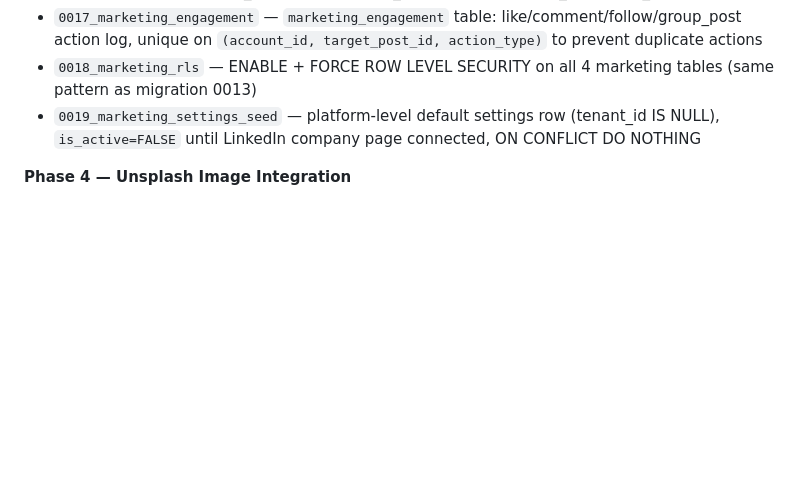
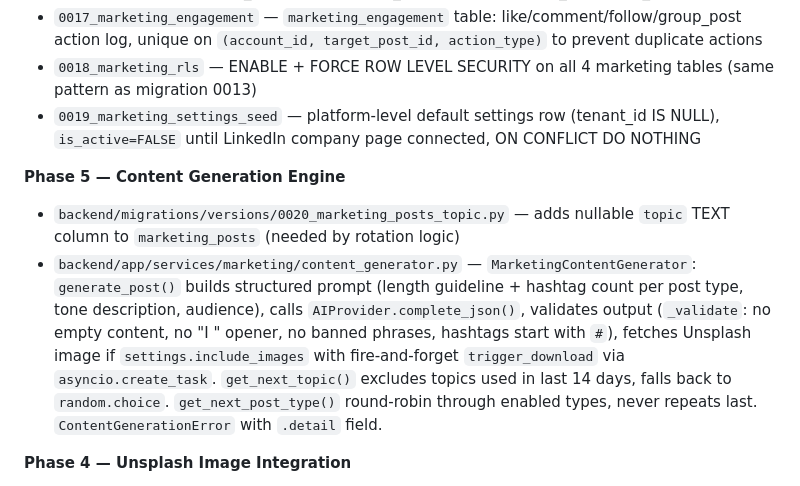
Before and after one commit to marcusbahadur1/ai-recruiter, a Markdown page: PROGRESS.md, the part around the change. GitHub-like rendering; blank space fills up the shorter version.

Commit message:
Docs: update PROGRESS and TODO after marketing module phase 5
Co-Authored-By: Claude Sonnet 4.6 <noreply@anthropic.com>

```diff
--- a/PROGRESS.md
+++ b/PROGRESS.md
@@ -20,6 +20,10 @@ The core platform is production-complete. The AI Marketing Module (Section 25) i
 - `0017_marketing_engagement` — `marketing_engagement` table: like/comment/follow/group_post action log, unique on `(account_id, target_post_id, action_type)` to prevent duplicate actions
 - `0018_marketing_rls` — ENABLE + FORCE ROW LEVEL SECURITY on all 4 marketing tables (same pattern as migration 0013)
 - `0019_marketing_settings_seed` — platform-level default settings row (tenant_id IS NULL), `is_active=FALSE` until LinkedIn company page connected, ON CONFLICT DO NOTHING
+
+**Phase 5 — Content Generation Engine**
+- `backend/migrations/versions/0020_marketing_posts_topic.py` — adds nullable `topic` TEXT column to `marketing_posts` (needed by rotation logic)
+- `backend/app/services/marketing/content_generator.py` — `MarketingContentGenerator`: `generate_post()` builds structured prompt (length guideline + hashtag count per post type, tone description, audience), calls `AIProvider.complete_json()`, validates output (`_validate`: no empty content, no "I " opener, no banned phrases, hashtags start with `#`), fetches Unsplash image if `settings.include_images` with fire-and-forget `trigger_download` via `asyncio.create_task`. `get_next_topic()` excludes topics used in last 14 days, falls back to `random.choice`. `get_next_post_type()` round-robin through enabled types, never repeats last. `ContentGenerationError` with `.detail` field.
 
 **Phase 4 — Unsplash Image Integration**
 - `backend/app/services/marketing/unsplash_client.py` — `UnsplashClient`: `search_photo()` with Redis cache (1hr TTL, key = MD5 of query), returns `{image_url, download_trigger_url, attribution}`. `trigger_download()` per Unsplash ToS — swallows all exceptions. `UnsplashRateLimitError` on 429. Returns `None` when key not set or no results. Redis helpers non-fatal.
```
Also changed, not shown: TODO.md (+1 -2 lines).
